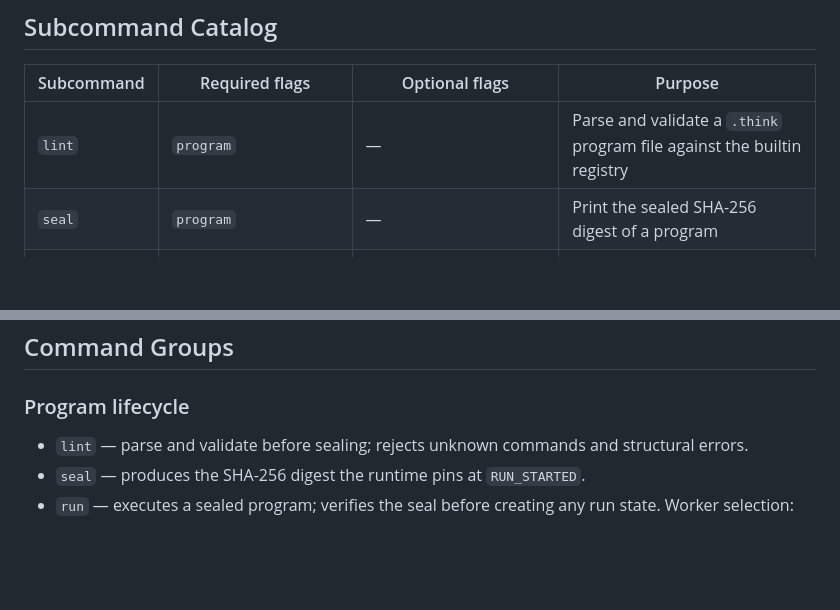
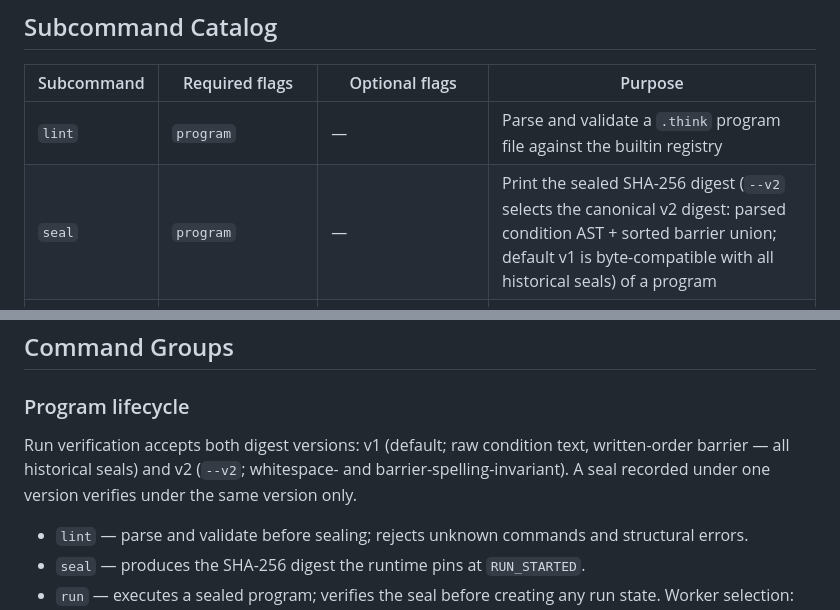
Before and after one commit to AlexKay28/atlas, a Markdown page: docs/cli-reference.md, 2 parts joined by grey strips. GitHub-like rendering; blank space fills up the shorter version.

Commit message:
docs: seal digest versions v1/v2 (#32 doc deltas)

```diff
--- a/docs/cli-reference.md
+++ b/docs/cli-reference.md
@@ -14,7 +14,7 @@ tooling. All subcommands use argparse and the standard library only.
 | Subcommand | Required flags | Optional flags | Purpose |
 | --- | --- | --- | --- |
 | `lint` | `program` | — | Parse and validate a `.think` program file against the builtin registry |
-| `seal` | `program` | — | Print the sealed SHA-256 digest of a program |
+| `seal` | `program` | — | Print the sealed SHA-256 digest (`--v2` selects the canonical v2 digest: parsed condition AST + sorted barrier union; default v1 is byte-compatible with all historical seals) of a program |
 | `run` | `program`, `--db`, `--run-id`, `--seal` | `--workspace`, `--worker` | Execute a sealed program with deterministic or model worker |
 | `resume` | `--db`, `--run-id`, `--program`, `--seal` | `--workspace`, `--worker` | Resume an interrupted run after a crash |
 | `status` | `--db`, `--run-id` | — | Print run status with progress bar and current task |
@@ -30,6 +30,8 @@ tooling. All subcommands use argparse and the standard library only.
 ## Command Groups
 
 ### Program lifecycle
+
+Run verification accepts both digest versions: v1 (default; raw condition text, written-order barrier — all historical seals) and v2 (`--v2`; whitespace- and barrier-spelling-invariant). A seal recorded under one version verifies under the same version only.
 
 - `lint` — parse and validate before sealing; rejects unknown commands and
   structural errors.
```
